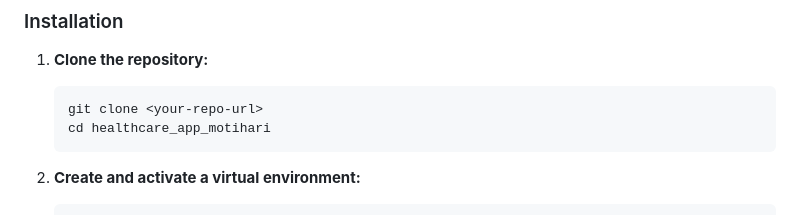
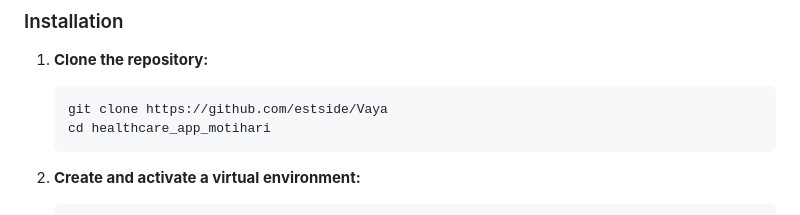
Before and after one commit to estside/Vaya, a Markdown page: README.md, the part around the change. Drawn GitHub-style.

Commit message:
updated code-13

````diff
--- a/README.md
+++ b/README.md
@@ -51,7 +51,7 @@ healthcare_app_motihari/
 
 1. **Clone the repository:**
     ```sh
-    git clone <your-repo-url>
+    git clone https://github.com/estside/Vaya
     cd healthcare_app_motihari
     ```
 
````
